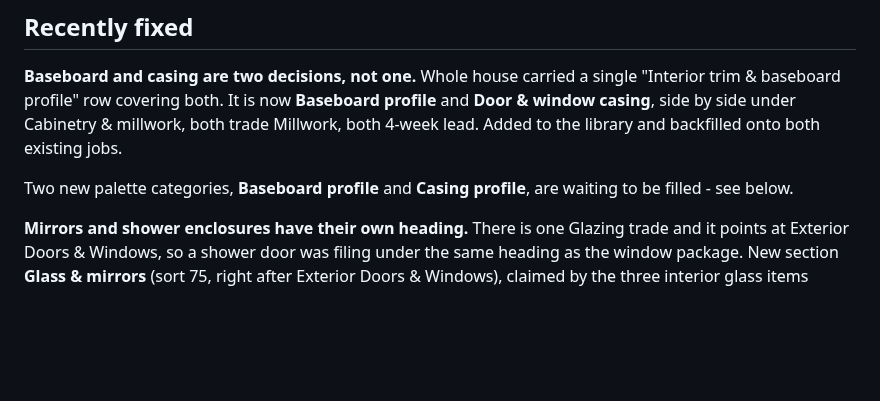
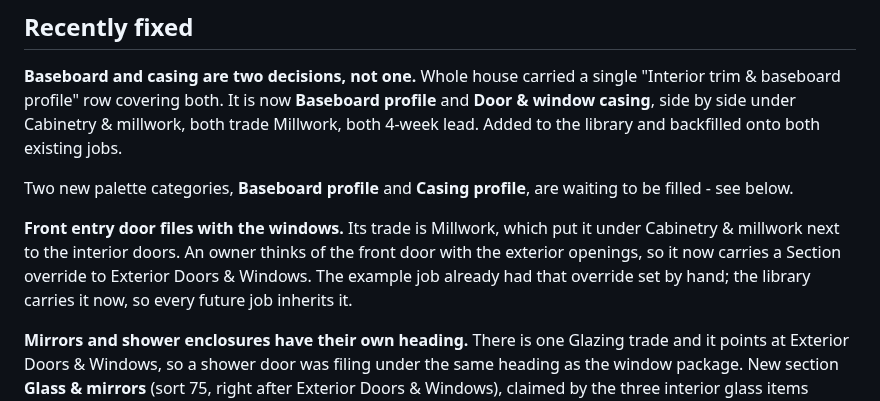
Before and after one commit to kcrousillat/CKA-Customer-Portal, a Markdown page: STATUS.md, the part around the change. Rendered like a GitHub page; blank space fills up the shorter version.

Commit message:
File the front entry door with the exterior openings
Its trade is Millwork, so it was grouping with the interior doors under
Cabinetry & millwork. Correct by trade, wrong by how an owner thinks: the
front door is part of the exterior openings conversation, chosen against
the window package, not against the interior door style.

Section override on the template, so every future job inherits it. The
example job already carried the same override set by hand months of
sessions ago - that was a symptom of the library being wrong, and it is
fixed at the source now. The sandbox's copy was updated to match.

Co-Authored-By: Claude Opus 5 <noreply@anthropic.com>
Claude-Session: https://claude.ai/code/session_01CyUFHCL1rLLVbyygpVKWC3

```diff
--- a/STATUS.md
+++ b/STATUS.md
@@ -59,6 +59,12 @@ library and backfilled onto both existing jobs.
 Two new palette categories, **Baseboard profile** and **Casing profile**, are
 waiting to be filled - see below.
 
+
+**Front entry door files with the windows.** Its trade is Millwork, which put
+it under Cabinetry & millwork next to the interior doors. An owner thinks of
+the front door with the exterior openings, so it now carries a Section override
+to Exterior Doors & Windows. The example job already had that override set by
+hand; the library carries it now, so every future job inherits it.
 
 **Mirrors and shower enclosures have their own heading.** There is one Glazing
 trade and it points at Exterior Doors & Windows, so a shower door was filing
```
